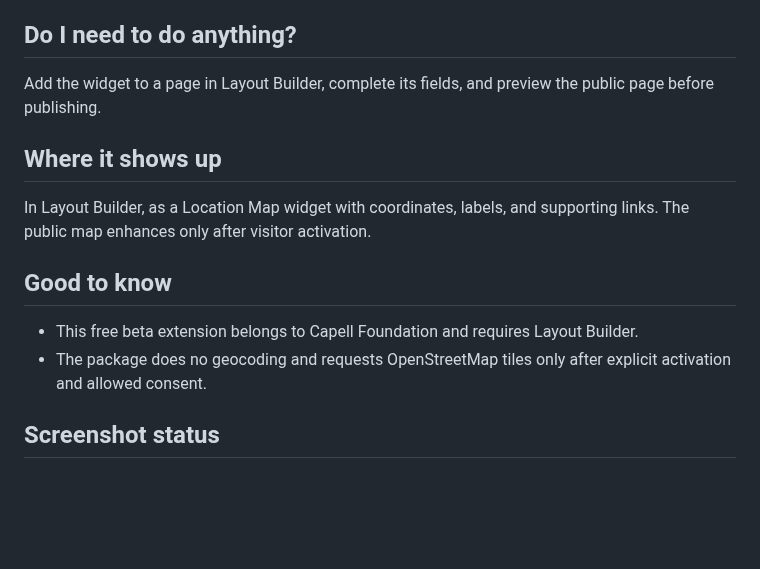
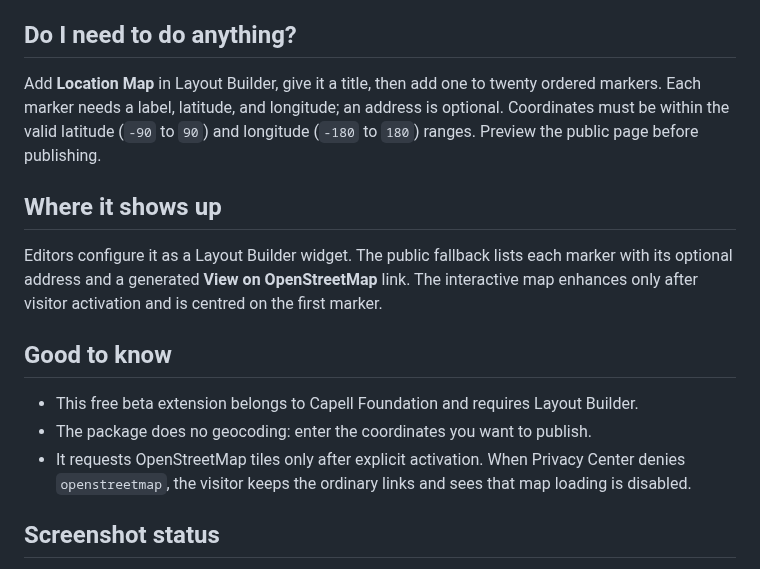
Before and after one commit to capell-app/widget-location-map, a Markdown page: docs/overview.md, the part around the change. Rendered like a GitHub page; blank space fills up the shorter version.

```diff
--- a/docs/overview.md
+++ b/docs/overview.md
@@ -8,16 +8,17 @@ Location Map lets editors publish one to 20 validated coordinates for offices, v
 
 ## Do I need to do anything?
 
-Add the widget to a page in Layout Builder, complete its fields, and preview the public page before publishing.
+Add **Location Map** in Layout Builder, give it a title, then add one to twenty ordered markers. Each marker needs a label, latitude, and longitude; an address is optional. Coordinates must be within the valid latitude (`-90` to `90`) and longitude (`-180` to `180`) ranges. Preview the public page before publishing.
 
 ## Where it shows up
 
-In Layout Builder, as a Location Map widget with coordinates, labels, and supporting links. The public map enhances only after visitor activation.
+Editors configure it as a Layout Builder widget. The public fallback lists each marker with its optional address and a generated **View on OpenStreetMap** link. The interactive map enhances only after visitor activation and is centred on the first marker.
 
 ## Good to know
 
 - This free beta extension belongs to Capell Foundation and requires Layout Builder.
-- The package does no geocoding and requests OpenStreetMap tiles only after explicit activation and allowed consent.
+- The package does no geocoding: enter the coordinates you want to publish.
+- It requests OpenStreetMap tiles only after explicit activation. When Privacy Center denies `openstreetmap`, the visitor keeps the ordinary links and sees that map loading is disabled.
 
 ## Screenshot status
 
```
Also changed, not shown: README.md (+2 -0 lines), docs/overview.admin.md (+4 -3 lines), docs/screenshots/location-map-layout-builder-editor.png (added), docs/screenshots/location-map-public-output-dark.png (added), docs/screenshots/location-map-public-output.png (added), 1 other file.
